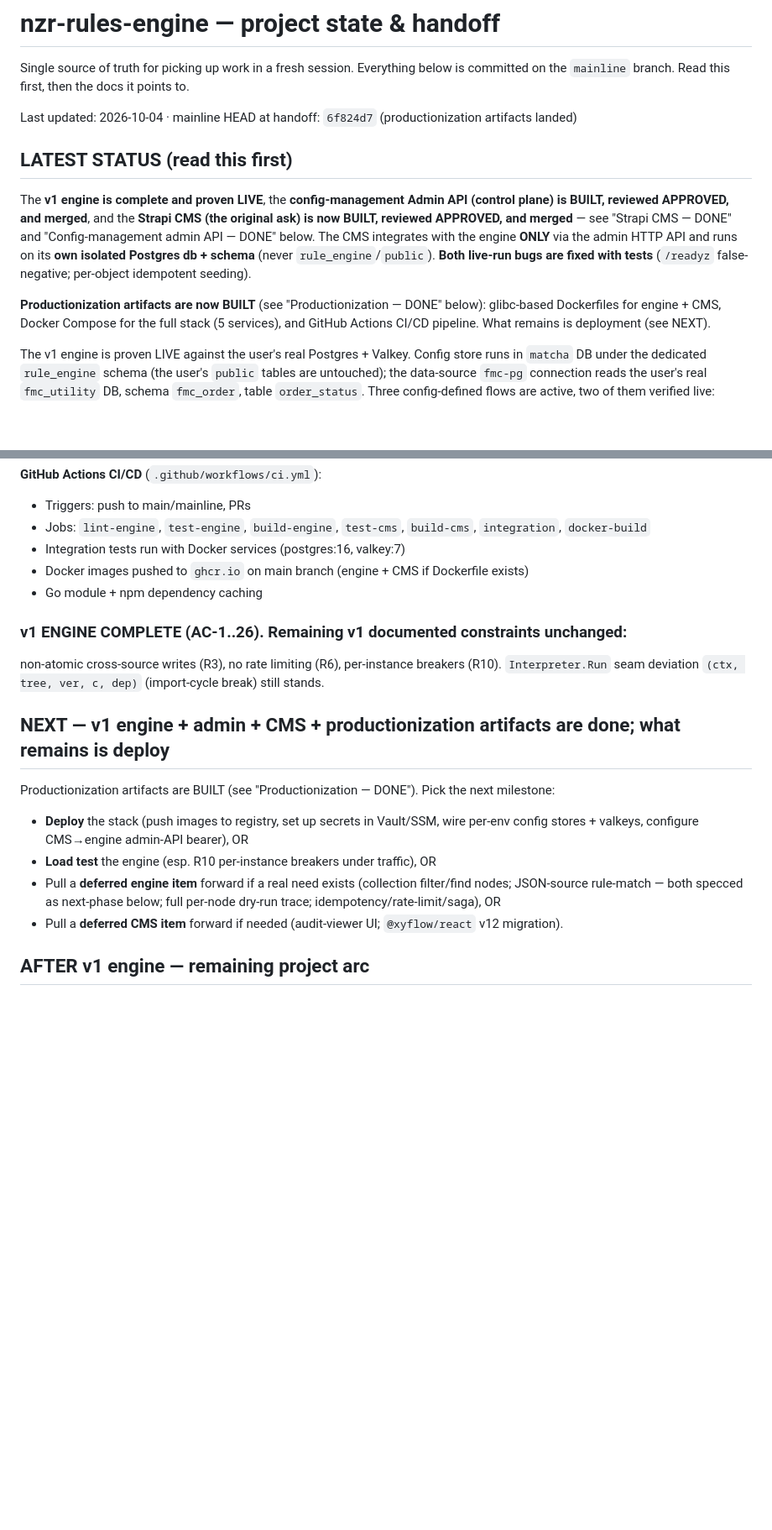
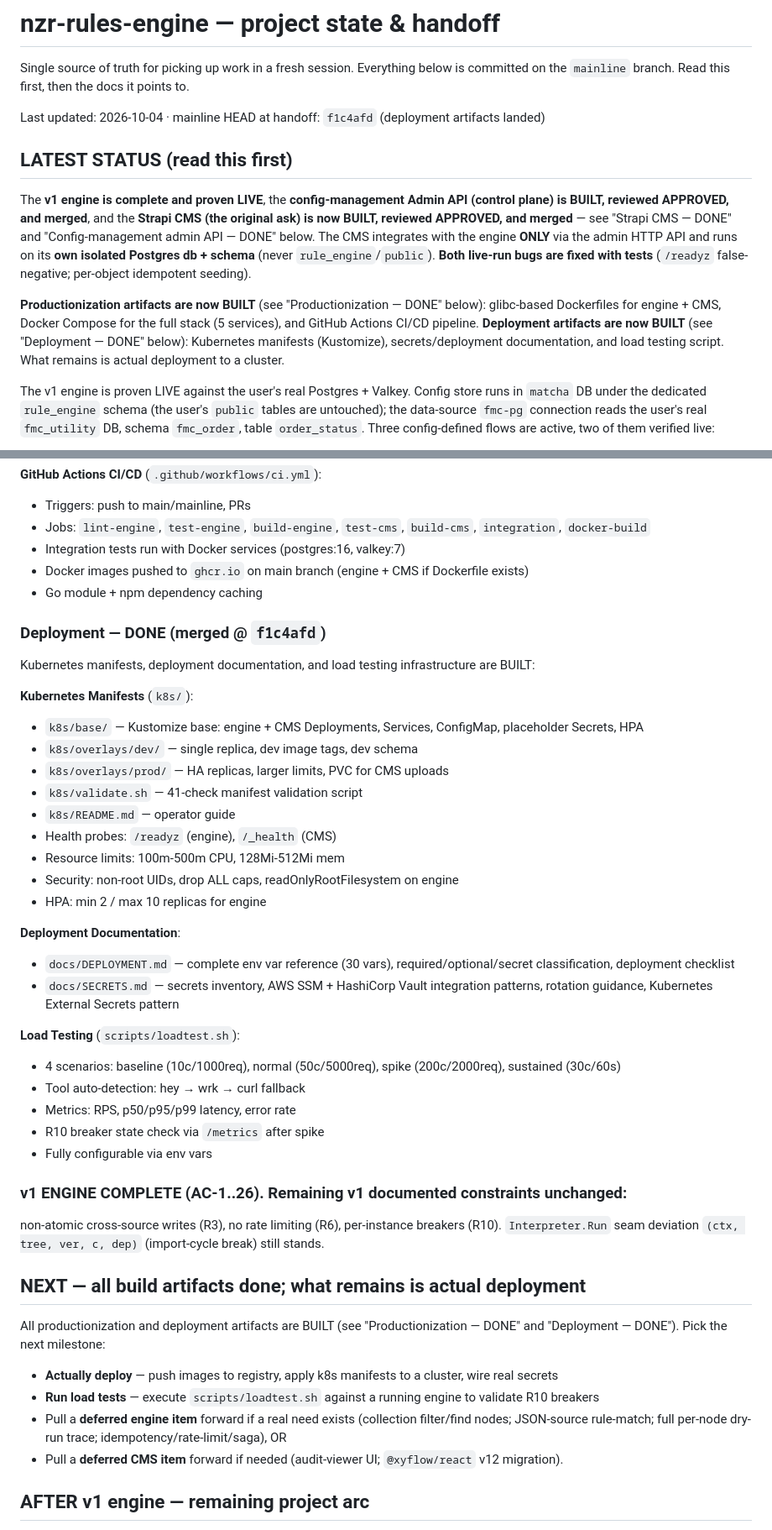
Before and after one commit to nuzirwan/rule-engine-api-cms, a Markdown page: docs/STATE.md, 2 parts joined by grey strips. Shown at 84% size. Rendered like a GitHub page; blank space fills up the shorter version.

Commit message:
docs: update STATE.md with deployment artifacts completion

```diff
--- a/docs/STATE.md
+++ b/docs/STATE.md
@@ -3,7 +3,7 @@
 Single source of truth for picking up work in a fresh session. Everything below is committed on
 the `mainline` branch. Read this first, then the docs it points to.
 
-Last updated: 2026-10-04 · mainline HEAD at handoff: `6f824d7` (productionization artifacts landed)
+Last updated: 2026-10-04 · mainline HEAD at handoff: `f1c4afd` (deployment artifacts landed)
 
 ## LATEST STATUS (read this first)
 The **v1 engine is complete and proven LIVE**, the **config-management Admin API (control plane) is
@@ -15,7 +15,9 @@ tests** (`/readyz` false-negative; per-object idempotent seeding).
 
 **Productionization artifacts are now BUILT** (see "Productionization — DONE" below): glibc-based
 Dockerfiles for engine + CMS, Docker Compose for the full stack (5 services), and GitHub Actions
-CI/CD pipeline. What remains is deployment (see NEXT).
+CI/CD pipeline. **Deployment artifacts are now BUILT** (see "Deployment — DONE" below): Kubernetes
+manifests (Kustomize), secrets/deployment documentation, and load testing script. What remains is
+actual deployment to a cluster.
 
 The v1 engine is proven LIVE against the user's real Postgres + Valkey. Config
 store runs in `matcha` DB under the dedicated `rule_engine` schema (the user's `public` tables are
@@ -296,18 +298,42 @@ Production-ready container infrastructure and CI/CD pipeline are BUILT:
 - Docker images pushed to `ghcr.io` on main branch (engine + CMS if Dockerfile exists)
 - Go module + npm dependency caching
 
+### Deployment — DONE (merged @ `f1c4afd`)
+Kubernetes manifests, deployment documentation, and load testing infrastructure are BUILT:
+
+**Kubernetes Manifests** (`k8s/`):
+- `k8s/base/` — Kustomize base: engine + CMS Deployments, Services, ConfigMap, placeholder Secrets, HPA
+- `k8s/overlays/dev/` — single replica, dev image tags, dev schema
+- `k8s/overlays/prod/` — HA replicas, larger limits, PVC for CMS uploads
+- `k8s/validate.sh` — 41-check manifest validation script
+- `k8s/README.md` — operator guide
+- Health probes: `/readyz` (engine), `/_health` (CMS)
+- Resource limits: 100m-500m CPU, 128Mi-512Mi mem
+- Security: non-root UIDs, drop ALL caps, readOnlyRootFilesystem on engine
+- HPA: min 2 / max 10 replicas for engine
+
+**Deployment Documentation**:
+- `docs/DEPLOYMENT.md` — complete env var reference (30 vars), required/optional/secret classification, deployment checklist
+- `docs/SECRETS.md` — secrets inventory, AWS SSM + HashiCorp Vault integration patterns, rotation guidance, Kubernetes External Secrets pattern
+
+**Load Testing** (`scripts/loadtest.sh`):
+- 4 scenarios: baseline (10c/1000req), normal (50c/5000req), spike (200c/2000req), sustained (30c/60s)
+- Tool auto-detection: hey → wrk → curl fallback
+- Metrics: RPS, p50/p95/p99 latency, error rate
+- R10 breaker state check via `/metrics` after spike
+- Fully configurable via env vars
+
 ### v1 ENGINE COMPLETE (AC-1..26). Remaining v1 documented constraints unchanged:
 non-atomic cross-source writes (R3), no rate limiting (R6), per-instance breakers (R10).
 `Interpreter.Run` seam deviation `(ctx, tree, ver, c, dep)` (import-cycle break) still stands.
 
-## NEXT — v1 engine + admin + CMS + productionization artifacts are done; what remains is deploy
-Productionization artifacts are BUILT (see "Productionization — DONE"). Pick the next milestone:
-- **Deploy** the stack (push images to registry, set up secrets in Vault/SSM, wire per-env
-  config stores + valkeys, configure CMS→engine admin-API bearer), OR
-- **Load test** the engine (esp. R10 per-instance breakers under traffic), OR
+## NEXT — all build artifacts done; what remains is actual deployment
+All productionization and deployment artifacts are BUILT (see "Productionization — DONE" and
+"Deployment — DONE"). Pick the next milestone:
+- **Actually deploy** — push images to registry, apply k8s manifests to a cluster, wire real secrets
+- **Run load tests** — execute `scripts/loadtest.sh` against a running engine to validate R10 breakers
 - Pull a **deferred engine item** forward if a real need exists (collection filter/find nodes;
-  JSON-source rule-match — both specced as next-phase below; full per-node dry-run trace;
-  idempotency/rate-limit/saga), OR
+  JSON-source rule-match; full per-node dry-run trace; idempotency/rate-limit/saga), OR
 - Pull a **deferred CMS item** forward if needed (audit-viewer UI; `@xyflow/react` v12 migration).
 
 ## AFTER v1 engine — remaining project arc
```
